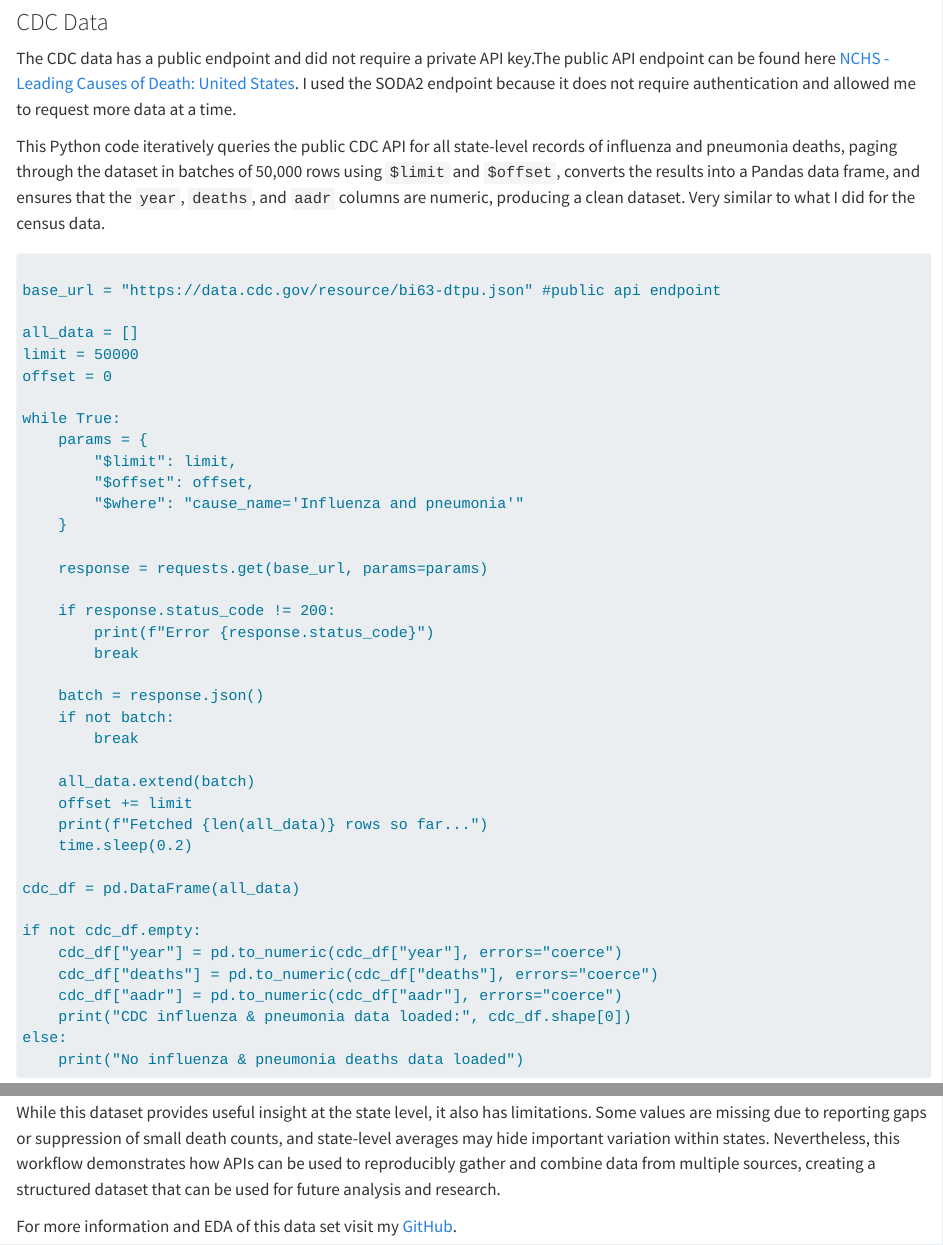
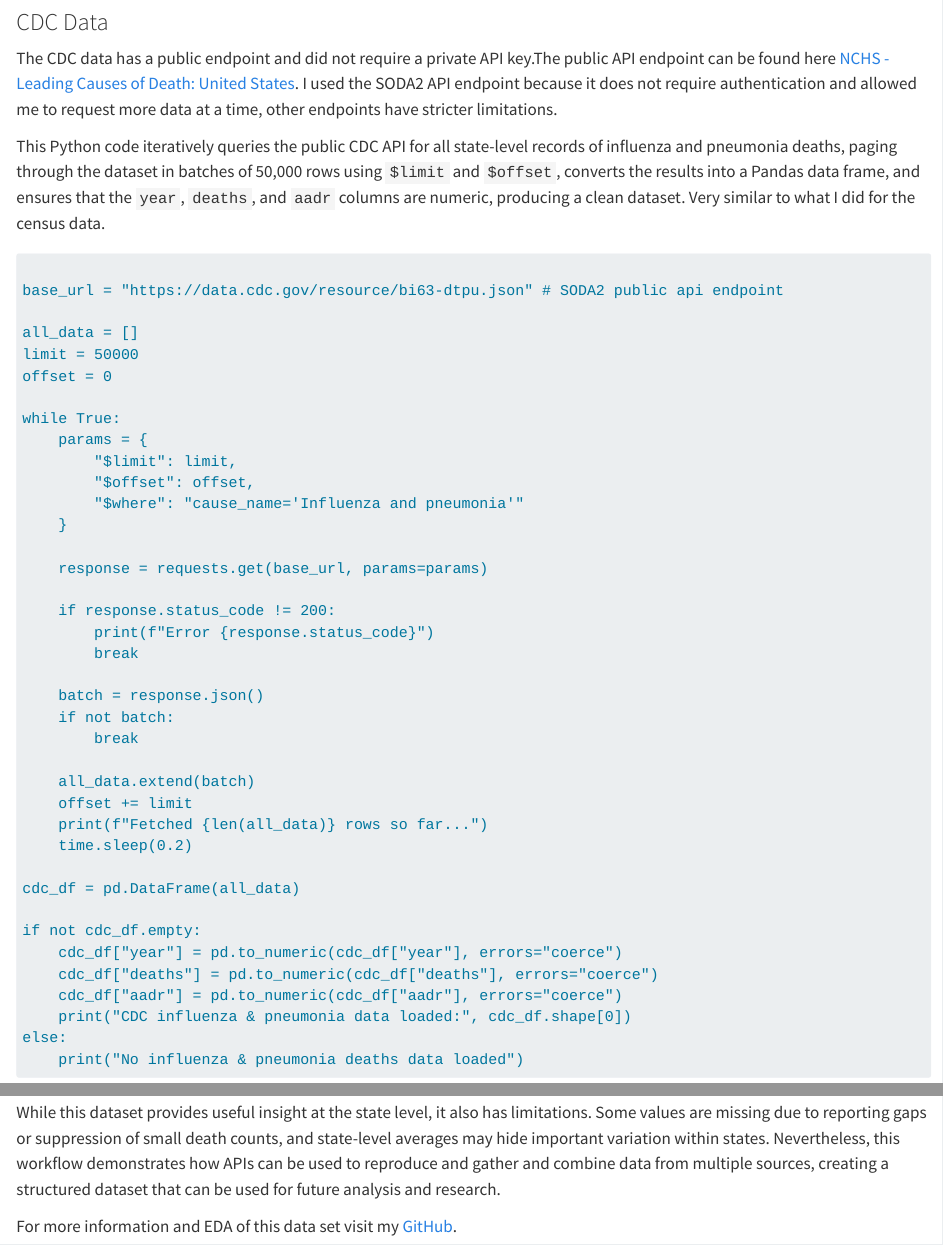
Before and after one commit to johnandelin/my_site, a Quarto document (blog_posts/API.qmd): the page in a window 1100 px wide, from 2250 px down, and a second part further down, joined at a grey line. Rendered offline with R 4.5, knitr and Pandoc in place of Quarto, with nearby package versions; long lines of code are wrapped.

Commit message:
fixed some spelling errors

````diff
--- a/blog_posts/API.qmd
+++ b/blog_posts/API.qmd
@@ -86,13 +86,13 @@ census_df["poverty_count"] = pd.to_numeric(census_df["poverty_count"])
 
 ### CDC Data
 
-The CDC data has a public endpoint and did not require a private API key.The public API endpoint can be found here [NCHS - Leading Causes of Death: United States](https://data.cdc.gov/National-Center-for-Health-Statistics/NCHS-Leading-Causes-of-Death-United-States/bi63-dtpu/about_data). I used the SODA2 endpoint because it does not require authentication and allowed me to request more data at a time.
+The CDC data has a public endpoint and did not require a private API key.The public API endpoint can be found here [NCHS - Leading Causes of Death: United States](https://data.cdc.gov/National-Center-for-Health-Statistics/NCHS-Leading-Causes-of-Death-United-States/bi63-dtpu/about_data). I used the SODA2 API endpoint because it does not require authentication and allowed me to request more data at a time, other endpoints have stricter limitations.
 
 This Python code iteratively queries the public CDC API for all state-level records of influenza and pneumonia deaths, paging through the dataset in batches of 50,000 rows using `$limit` and `$offset`, converts the results into a Pandas data frame, and ensures that the `year`, `deaths`, and `aadr` columns are numeric, producing a clean dataset. Very similar to what I did for the census data.
 
 ```{txt}
 
-base_url = "https://data.cdc.gov/resource/bi63-dtpu.json" #public api endpoint
+base_url = "https://data.cdc.gov/resource/bi63-dtpu.json" # SODA2 public api endpoint
 
 all_data = []
 limit = 50000
@@ -210,6 +210,6 @@ Some values are missing in the dataset because not every state reports data for
 
 In this project, I built an original dataset by collecting data from two public government APIs: the U.S. Census Bureau and the CDC. Using Python, I automated the process of requesting data from these APIs, cleaning the responses, and merging them into a single dataset containing state-level population, income, poverty, and influenza/pneumonia mortality information from 2010–2017. The final data set allows us to explore relationships between socioeconomic conditions and public health outcomes, particularly whether higher poverty rates are associated with higher age-adjusted death rates for influenza and pneumonia.
 
-While this dataset provides useful insight at the state level, it also has limitations. Some values are missing due to reporting gaps or suppression of small death counts, and state-level averages may hide important variation within states. Nevertheless, this workflow demonstrates how APIs can be used to reproducibly gather and combine data from multiple sources, creating a structured dataset that can be used for future analysis and research.
+While this dataset provides useful insight at the state level, it also has limitations. Some values are missing due to reporting gaps or suppression of small death counts, and state-level averages may hide important variation within states. Nevertheless, this workflow demonstrates how APIs can be used to reproduce and gather and combine data from multiple sources, creating a structured dataset that can be used for future analysis and research.
 
 For more information and EDA of this data set visit my [GitHub](https://github.com/johnandelin/state_flu_mortality).
````
Also changed, not shown: docs/search.json, 2 other files.
